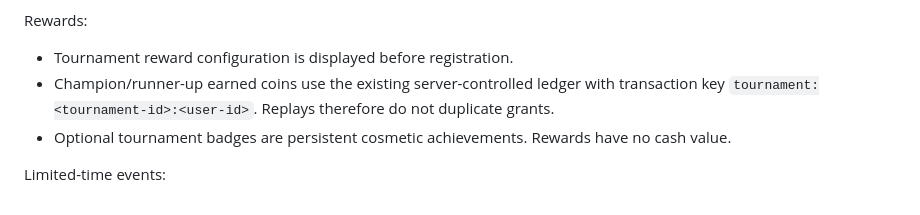
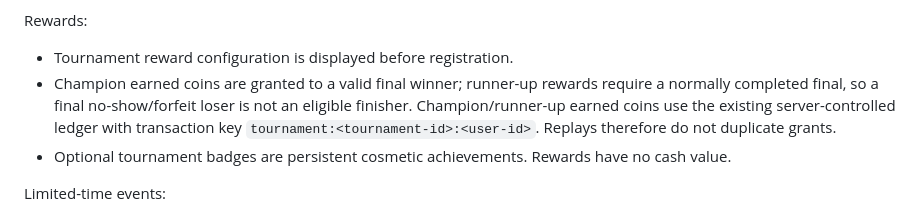
Before and after one commit to codewith-dani-pk/Ludo-by-DaniLabs-, a Markdown page: README.md, the part around the change. Drawn GitHub-style.

Commit message:
Document tournament finisher reward eligibility

```diff
--- a/README.md
+++ b/README.md
@@ -183,7 +183,7 @@ Pairings and progression:
 
 Rewards:
 - Tournament reward configuration is displayed before registration.
-- Champion/runner-up earned coins use the existing server-controlled ledger with transaction key `tournament:<tournament-id>:<user-id>`. Replays therefore do not duplicate grants.
+- Champion earned coins are granted to a valid final winner; runner-up rewards require a normally completed final, so a final no-show/forfeit loser is not an eligible finisher. Champion/runner-up earned coins use the existing server-controlled ledger with transaction key `tournament:<tournament-id>:<user-id>`. Replays therefore do not duplicate grants.
 - Optional tournament badges are persistent cosmetic achievements. Rewards have no cash value.
 
 Limited-time events:
```
